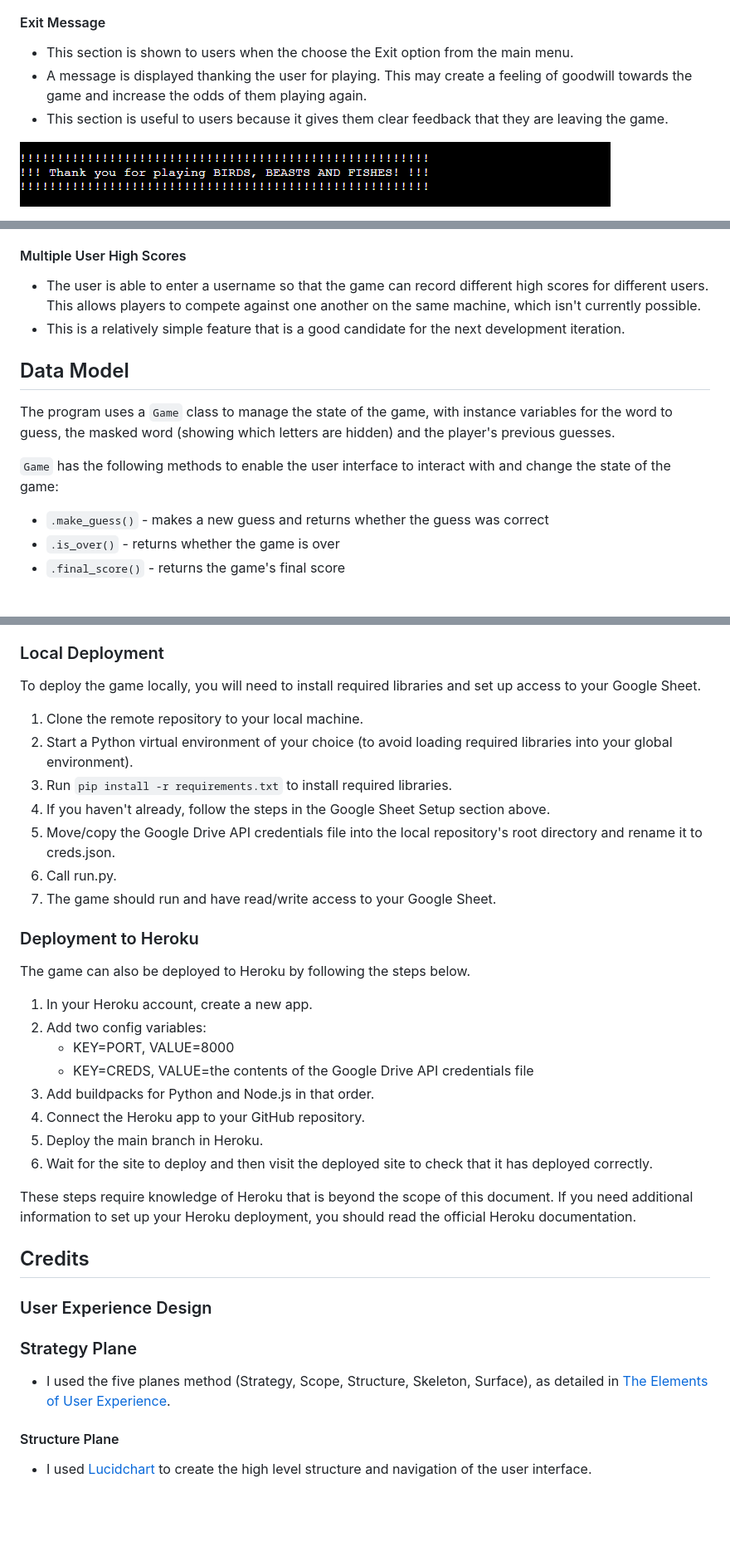
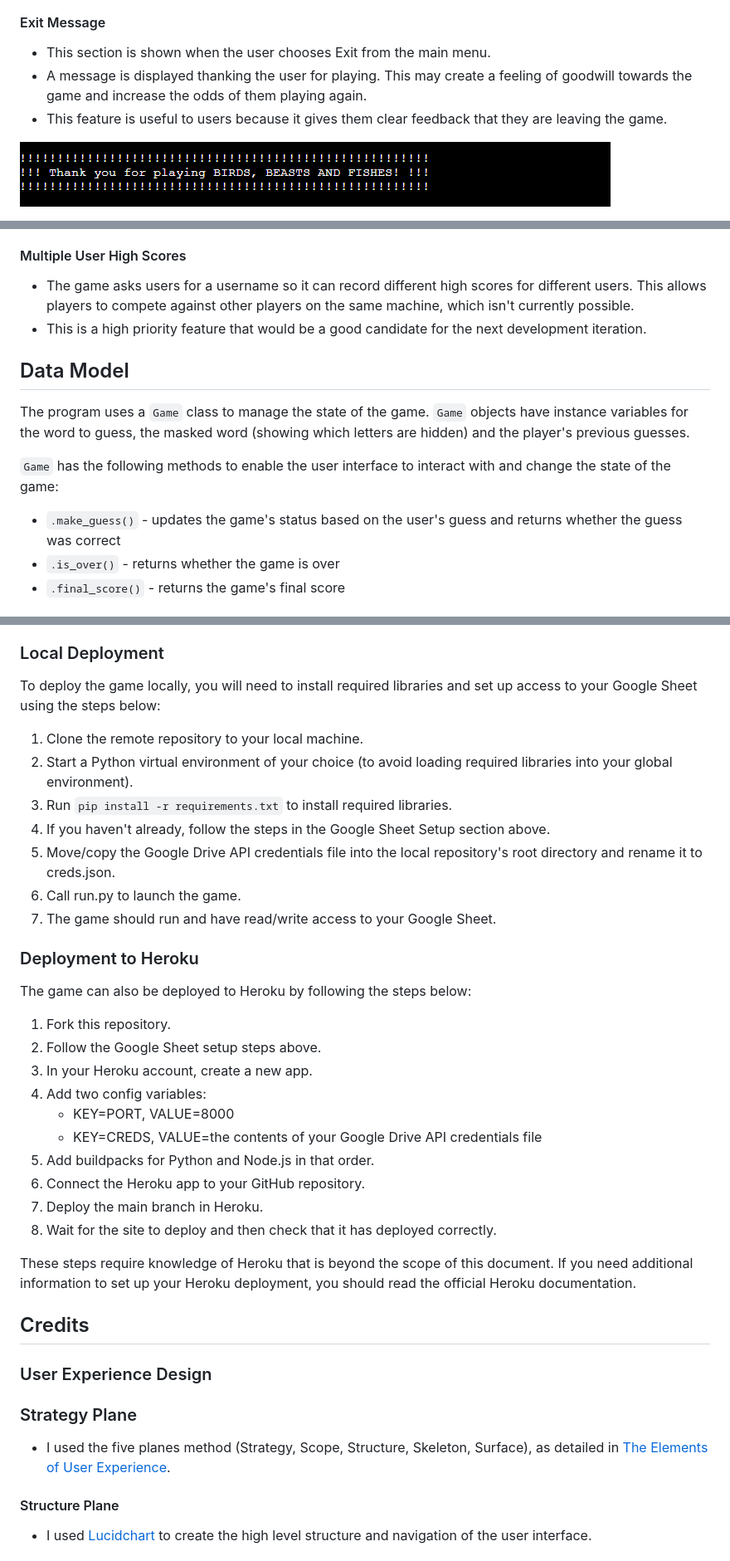
Before and after one commit to John-Kingham/birds-beasts-fishes, a Markdown page: README.md, 3 parts joined by grey strips. Shown: that part at 83% size. GitHub-like rendering; blank space fills up the shorter version.

Commit message:
Minor adjustments to README and testing.md

```diff
--- a/README.md
+++ b/README.md
@@ -169,9 +169,9 @@ The animal names are fetched from the Internet via GitHub:
 
 #### Exit Message
 
-- This section is shown to users when the choose the Exit option from the main menu.
+- This section is shown when the user chooses Exit from the main menu.
 - A message is displayed thanking the user for playing. This may create a feeling of goodwill towards the game and increase the odds of them playing again.
-- This section is useful to users because it gives them clear feedback that they are leaving the game.
+- This feature is useful to users because it gives them clear feedback that they are leaving the game.
 
 ![Exit message](docs/images/exit-message.png)
 
@@ -184,16 +184,16 @@ The animal names are fetched from the Internet via GitHub:
 
 #### Multiple User High Scores
 
-- The user is able to enter a username so that the game can record different high scores for different users. This allows players to compete against one another on the same machine, which isn't currently possible.
-- This is a relatively simple feature that is a good candidate for the next development iteration.
+- The game asks users for a username so it can record different high scores for different users. This allows players to compete against other players on the same machine, which isn't currently possible.
+- This is a high priority feature that would be a good candidate for the next development iteration.
 
 ## Data Model
 
-The program uses a `Game` class to manage the state of the game, with instance variables for the word to guess, the masked word (showing which letters are hidden) and the player's previous guesses.
+The program uses a `Game` class to manage the state of the game. `Game` objects have instance variables for the word to guess, the masked word (showing which letters are hidden) and the player's previous guesses.
 
 `Game` has the following methods to enable the user interface to interact with and change the state of the game:
 
-- `.make_guess()` - makes a new guess and returns whether the guess was correct
+- `.make_guess()` - updates the game's status based on the user's guess and returns whether the guess was correct
 - `.is_over()` - returns whether the game is over
 - `.final_score()` - returns the game's final score
 
@@ -244,28 +248,30 @@ These steps are missing some details that are beyond the scope of this document.
 
 ### Local Deployment
 
-To deploy the game locally, you will need to install required libraries and set up access to your Google Sheet.
+To deploy the game locally, you will need to install required libraries and set up access to your Google Sheet using the steps below:
 
 1. Clone the remote repository to your local machine.
 2. Start a Python virtual environment of your choice (to avoid loading required libraries into your global environment).
 3. Run `pip install -r requirements.txt` to install required libraries.
 4. If you haven't already, follow the steps in the Google Sheet Setup section above.
 5. Move/copy the Google Drive API credentials file into the local repository's root directory and rename it to creds.json.
-6. Call run.py.
+6. Call run.py to launch the game.
 7. The game should run and have read/write access to your Google Sheet.
 
 ### Deployment to Heroku
 
-The game can also be deployed to Heroku by following the steps below.
+The game can also be deployed to Heroku by following the steps below:
 
-1. In your Heroku account, create a new app.
-2. Add two config variables:
+1. Fork this repository.
+2. Follow the Google Sheet setup steps above.
+3. In your Heroku account, create a new app.
+4. Add two config variables:
    - KEY=PORT, VALUE=8000
-   - KEY=CREDS, VALUE=the contents of the Google Drive API credentials file
-3. Add buildpacks for Python and Node.js in that order.
-4. Connect the Heroku app to your GitHub repository.
-5. Deploy the main branch in Heroku.
-6. Wait for the site to deploy and then visit the deployed site to check that it has deployed correctly.
+   - KEY=CREDS, VALUE=the contents of your Google Drive API credentials file
+5. Add buildpacks for Python and Node.js in that order.
+6. Connect the Heroku app to your GitHub repository.
+7. Deploy the main branch in Heroku.
+8. Wait for the site to deploy and then check that it has deployed correctly.
 
 These steps require knowledge of Heroku that is beyond the scope of this document. If you need additional information to set up your Heroku deployment, you should read the official Heroku documentation.
 
```
Also changed, not shown: other parts of README.md (+21 -17 lines), docs/testing.md (+3 -3 lines).
